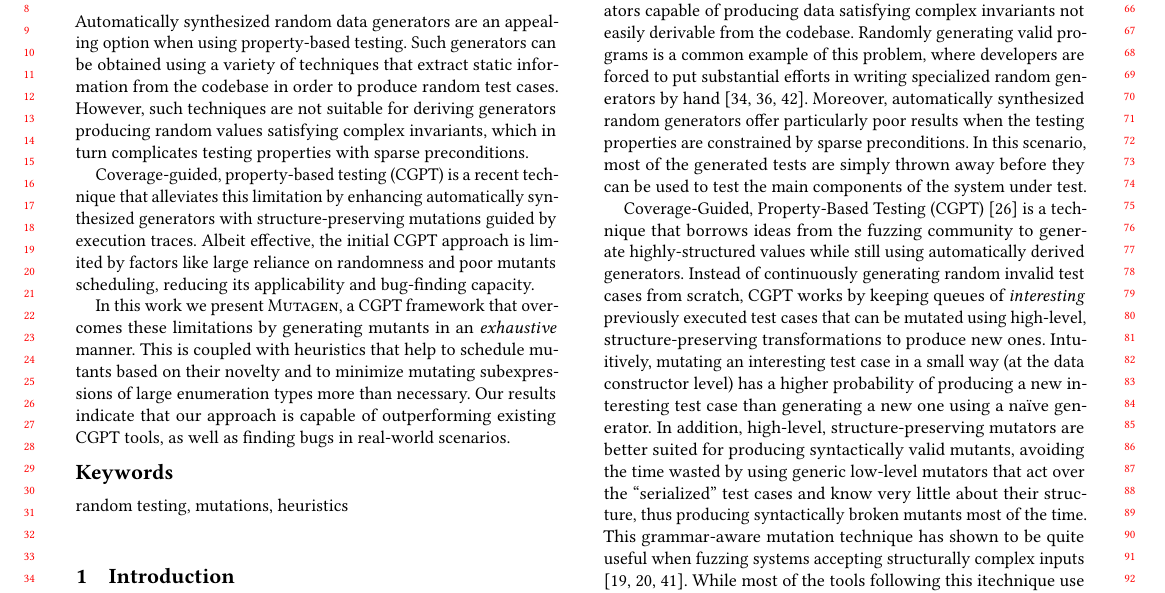
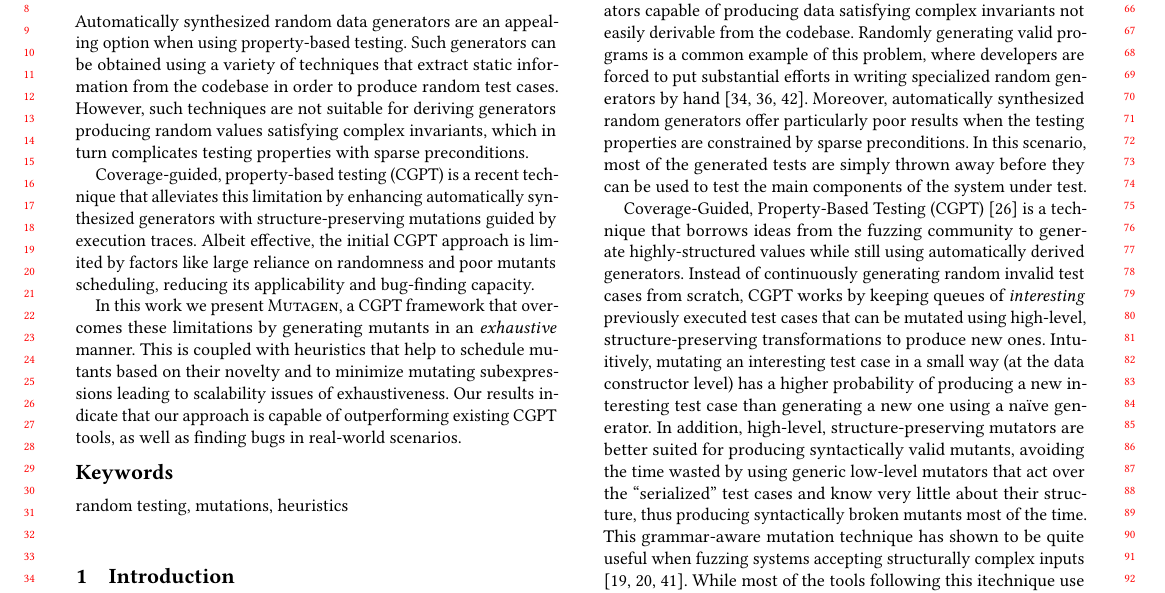
Before and after one commit to OctopiChalmers/mutagen, a LaTeX paper (papers/icse22/main.tex): part of page 1 of 11, cut so that both start at the same text. Compiled offline with pdfLaTeX.

Commit message:
Abstract pass

```diff
--- a/papers/icse22/main.tex
+++ b/papers/icse22/main.tex
@@ -176,8 +176,10 @@ In this work we present \mutagen, a CGPT framework that overcomes these
 limitations by generating mutants in an \emph{exhaustive} manner.
 %
 This is coupled with heuristics that help to schedule mutants based on their
-novelty and to minimize mutating subexpressions of large enumeration types more
-than necessary.
+novelty and to minimize mutating subexpressions leading to scalability issues of
+exhaustiveness.
+%of large enumeration types more
+%than necessary.
 %
 Our results indicate that our approach is capable of outperforming existing CGPT
 tools, as well as finding bugs in real-world scenarios.
```
